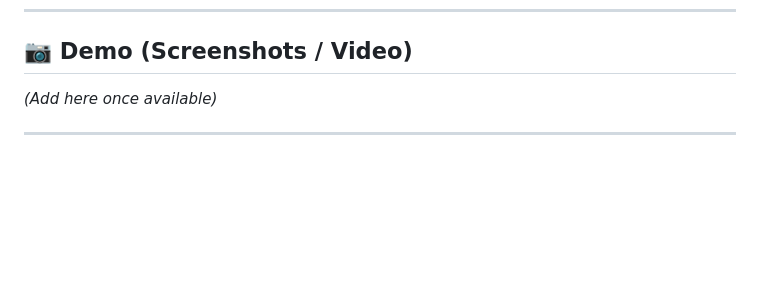
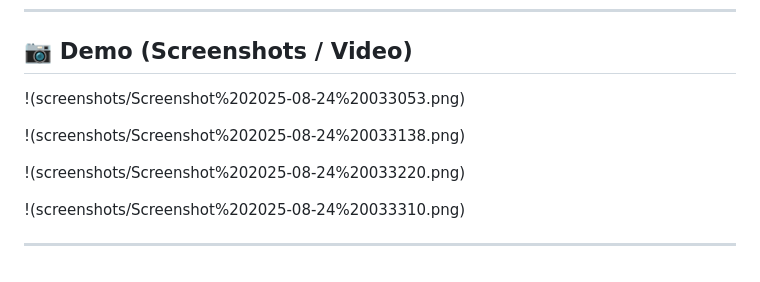
Before and after one commit to suryansh71234567/ramayan, a Markdown page: README.md, the part around the change. Drawn GitHub-style; blank space fills up the shorter version.

```diff
--- a/README.md
+++ b/README.md
@@ -121,6 +121,13 @@ Since the full text contains **24,000 shlokas**, due to time and computational c
 ---
 
 ## 📷 Demo (Screenshots / Video)
-*(Add here once available)*
+!(screenshots/Screenshot%202025-08-24%20033053.png)
+
+!(screenshots/Screenshot%202025-08-24%20033138.png)
+
+!(screenshots/Screenshot%202025-08-24%20033220.png)
+
+!(screenshots/Screenshot%202025-08-24%20033310.png)
+
 
 ---
```
